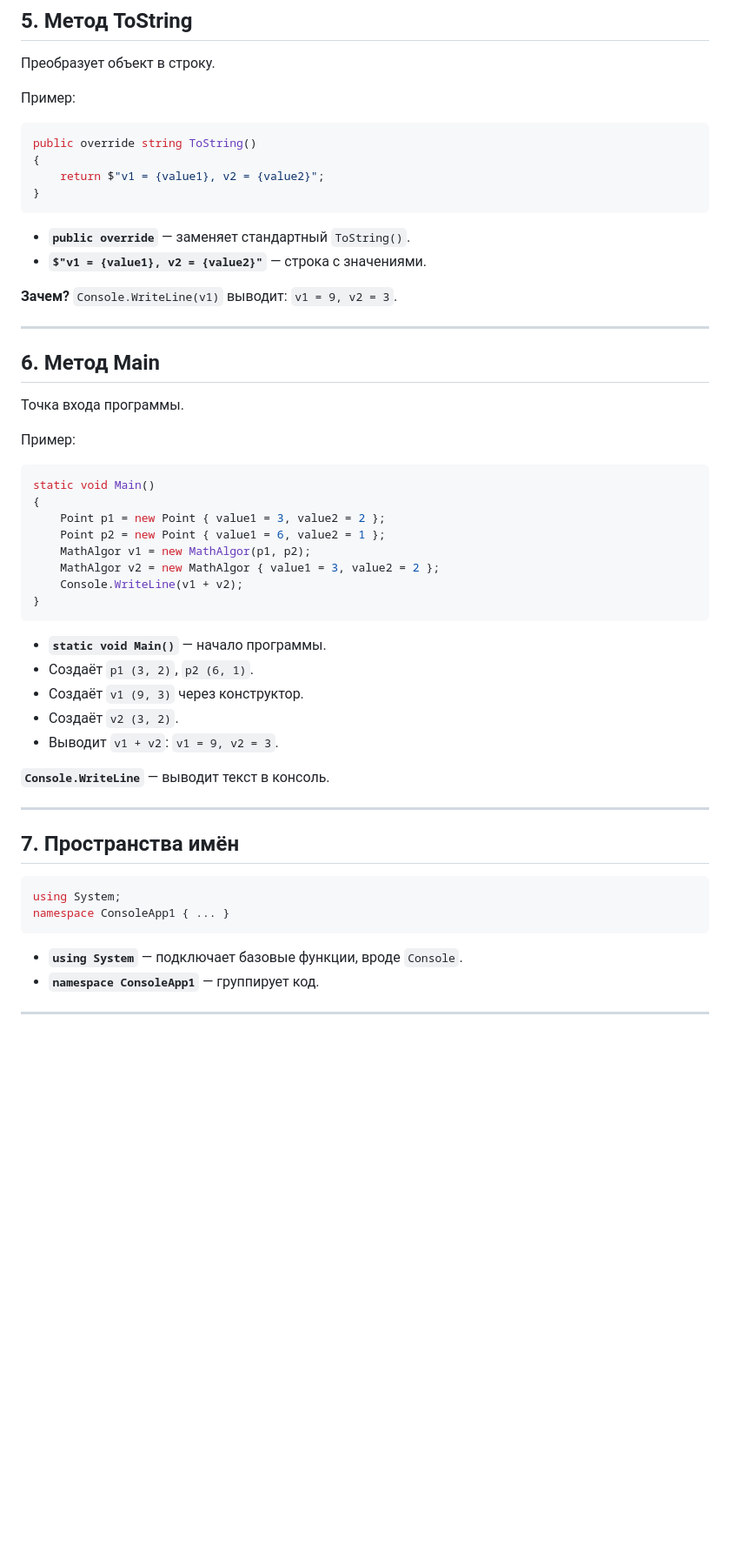
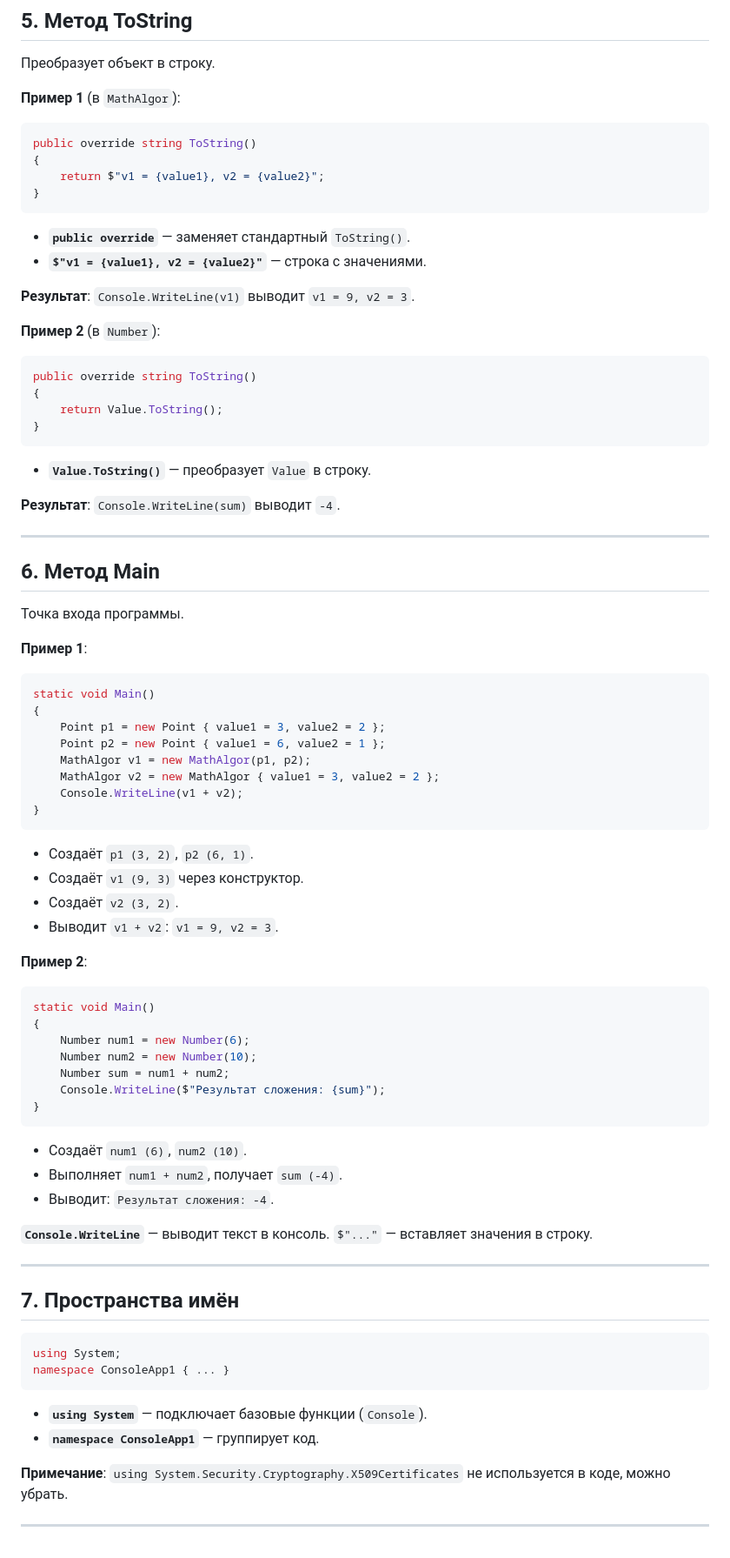
Before and after one commit to Endermanik13/top, a Markdown page: C#/28.04.2025.md, the part around one of its changes. Shown at 87% size. GitHub-like rendering; blank space fills up the shorter version.

````diff
--- a/C#/28.04.2025.md
+++ b/C#/28.04.2025.md
@@ -98,7 +160,7 @@ public static MathAlgor operator +(MathAlgor v1, MathAlgor v2)
 
 Преобразует объект в строку.
 
-Пример:
+**Пример 1** (в `MathAlgor`):
 ```csharp
 public override string ToString()
 {
@@ -108,7 +170,18 @@ public override string ToString()
 - **`public override`** — заменяет стандартный `ToString()`.
 - **`$"v1 = {value1}, v2 = {value2}"`** — строка с значениями.
 
-**Зачем?** `Console.WriteLine(v1)` выводит: `v1 = 9, v2 = 3`.
+**Результат**: `Console.WriteLine(v1)` выводит `v1 = 9, v2 = 3`.
+
+**Пример 2** (в `Number`):
+```csharp
+public override string ToString()
+{
+    return Value.ToString();
+}
+```
+- **`Value.ToString()`** — преобразует `Value` в строку.
+
+**Результат**: `Console.WriteLine(sum)` выводит `-4`.
 
 ---
 
@@ -116,7 +189,7 @@ public override string ToString()
 
 Точка входа программы.
 
-Пример:
+**Пример 1**:
 ```csharp
 static void Main()
 {
@@ -127,13 +200,26 @@ static void Main()
     Console.WriteLine(v1 + v2);
 }
 ```
-- **`static void Main()`** — начало программы.
 - Создаёт `p1 (3, 2)`, `p2 (6, 1)`.
 - Создаёт `v1 (9, 3)` через конструктор.
 - Создаёт `v2 (3, 2)`.
 - Выводит `v1 + v2`: `v1 = 9, v2 = 3`.
 
-**`Console.WriteLine`** — выводит текст в консоль.
+**Пример 2**:
+```csharp
+static void Main()
+{
+    Number num1 = new Number(6);
+    Number num2 = new Number(10);
+    Number sum = num1 + num2;
+    Console.WriteLine($"Результат сложения: {sum}");
+}
+```
+- Создаёт `num1 (6)`, `num2 (10)`.
+- Выполняет `num1 + num2`, получает `sum (-4)`.
+- Выводит: `Результат сложения: -4`.
+
+**`Console.WriteLine`** — выводит текст в консоль. `$"..."` — вставляет значения в строку.
 
 ---
 
@@ -143,7 +229,9 @@ static void Main()
 using System;
 namespace ConsoleApp1 { ... }
 ```
-- **`using System`** — подключает базовые функции, вроде `Console`.
+- **`using System`** — подключает базовые функции (`Console`).
 - **`namespace ConsoleApp1`** — группирует код.
 
+**Примечание**: `using System.Security.Cryptography.X509Certificates` не используется в коде, можно убрать.
+
 ---
````
Also changed, not shown: other parts of C#/28.04.2025.md (+71 -9 lines).
